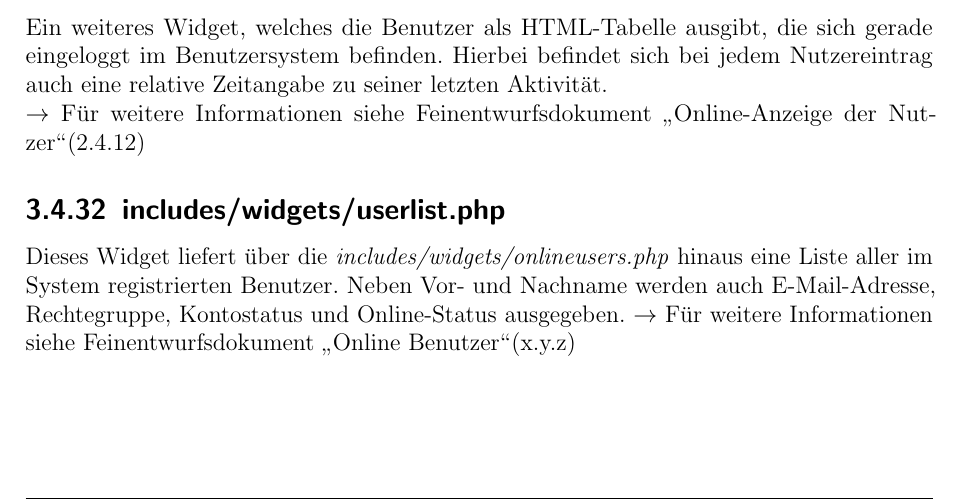
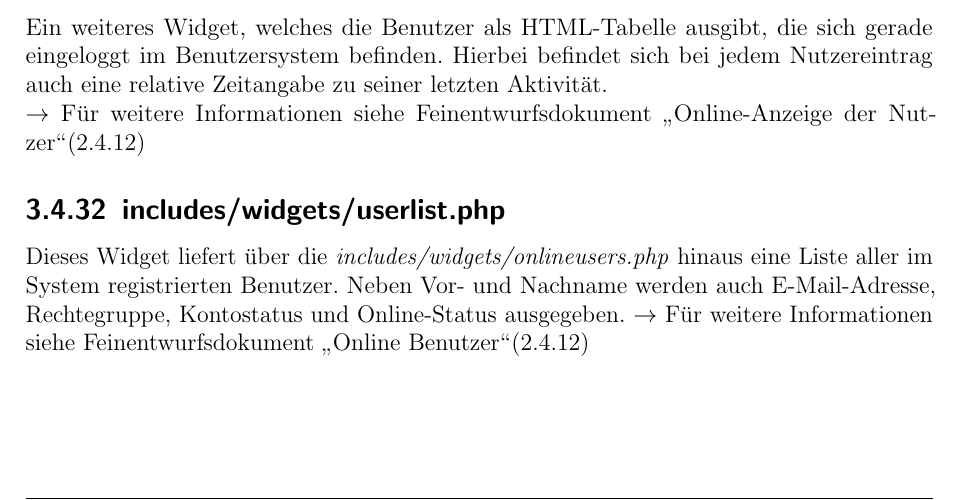
Before and after one commit to fooWander/tui_swp_formula, a LaTeX document (doku/feinentwurf/feinentwurf_template.tex): part of page 76 of 99, cut so that both start at the same text. Compiled offline with pdfLaTeX; an older LaTeX class or package is replaced by its successor.

Commit message:
2.4.12 added

```diff
--- a/doku/feinentwurf/feinentwurf_template.tex
+++ b/doku/feinentwurf/feinentwurf_template.tex
@@ -1921,7 +1921,7 @@ $\rightarrow$ Für weitere Informationen siehe Feinentwurfsdokument \glqq Online
 
 \subsection{includes/widgets/userlist.php}
 Dieses Widget liefert über die \textit{includes/widgets/onlineusers.php} hinaus eine Liste aller im System registrierten Benutzer. Neben Vor- und Nachname werden auch E-Mail-Adresse, Rechtegruppe, Kontostatus und Online-Status ausgegeben.
-$\rightarrow$ Für weitere Informationen siehe Feinentwurfsdokument \glqq Online Benutzer\grqq (x.y.z)
+$\rightarrow$ Für weitere Informationen siehe Feinentwurfsdokument \glqq Online Benutzer\grqq (2.4.12)
 
 
 %%% ENTWURFSDOKUMENT DAVID %%%
```
Also changed, not shown: 1 other file.
